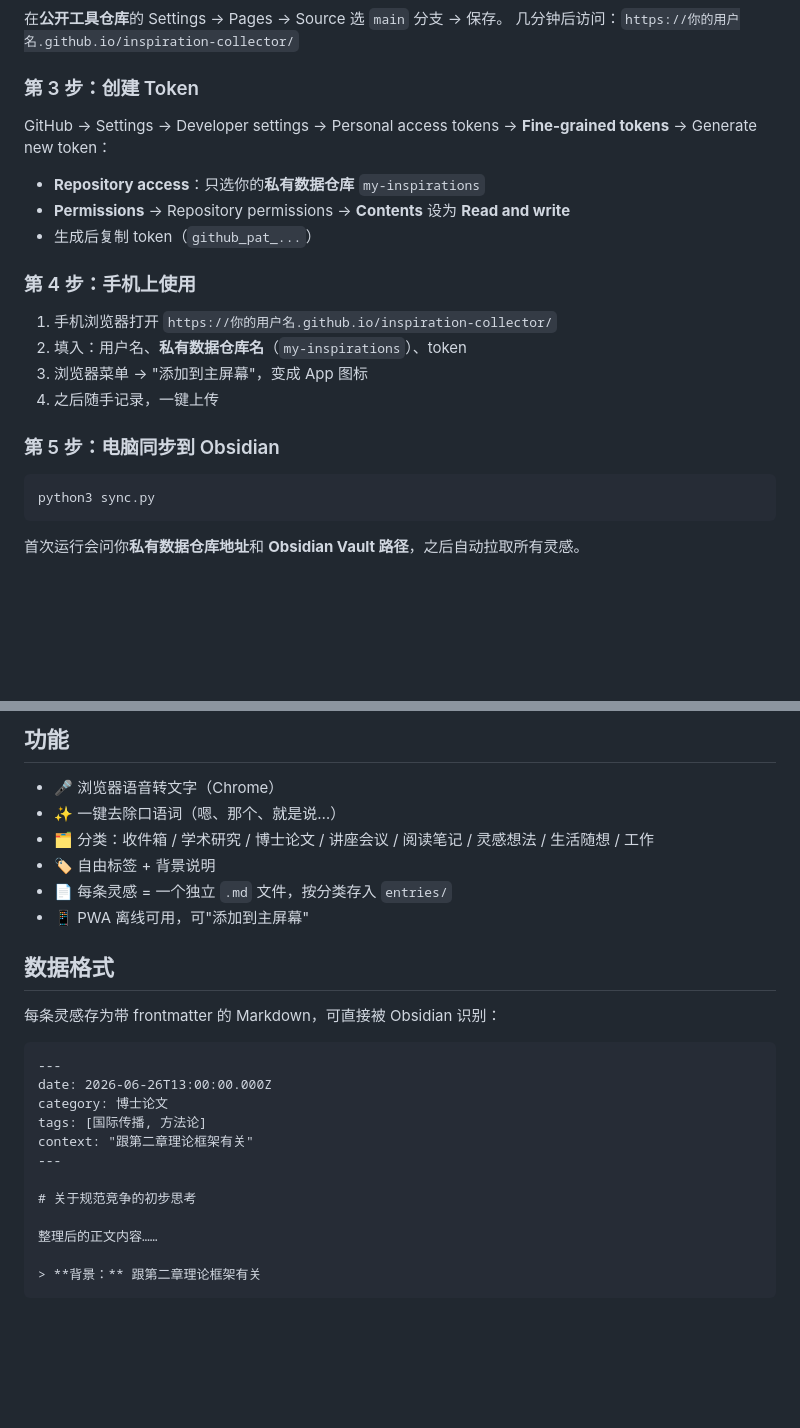
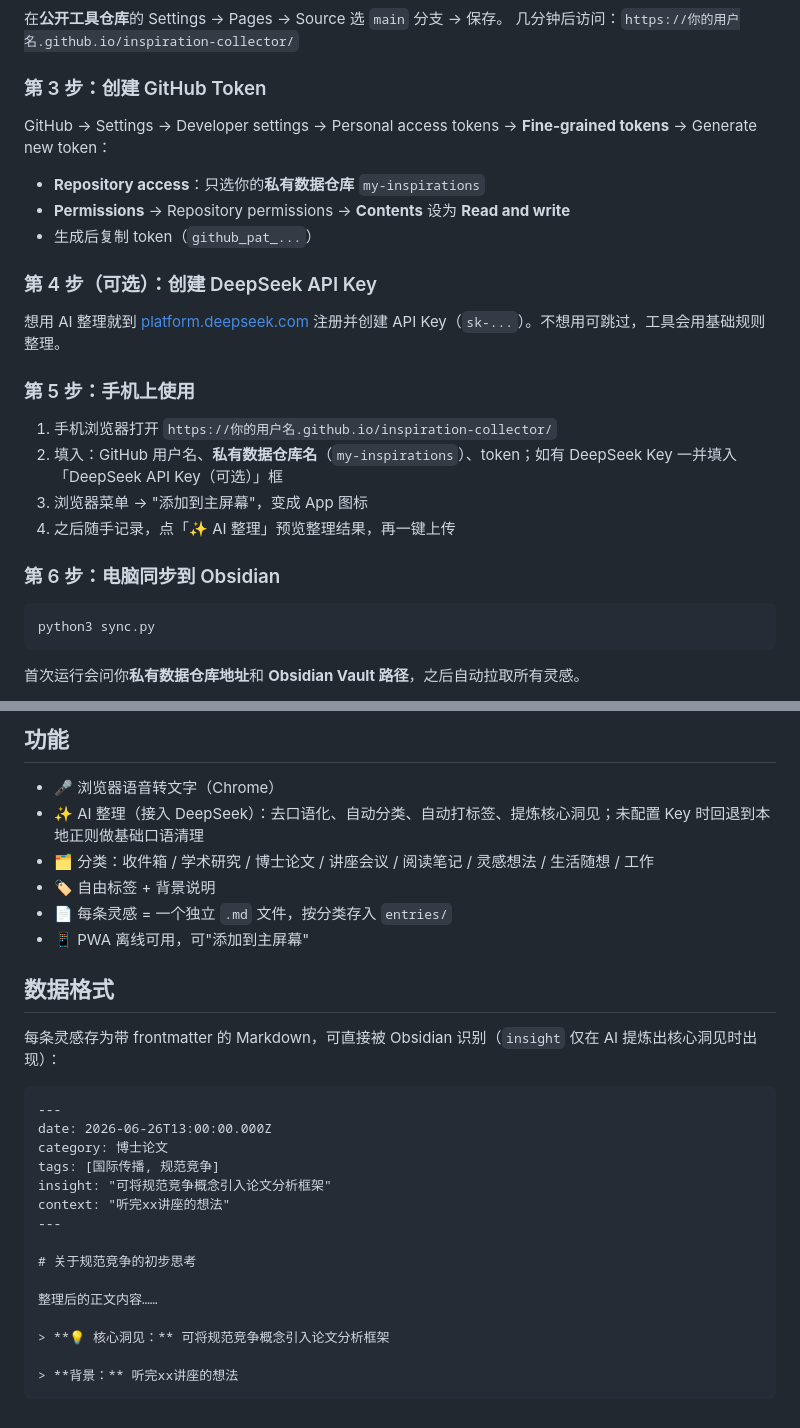
Before and after one commit to lexuan-wang/inspiration-collector, a Markdown page: README.md, 2 parts joined by grey strips. GitHub-like rendering; blank space fills up the shorter version.

Commit message:
更新 README：补充 DeepSeek AI 整理功能与配置说明

````diff
--- a/README.md
+++ b/README.md
@@ -39,21 +50,25 @@ inspiration-collector     my-inspirations
 在**公开工具仓库**的 Settings → Pages → Source 选 `main` 分支 → 保存。
 几分钟后访问：`https://你的用户名.github.io/inspiration-collector/`
 
-### 第 3 步：创建 Token
+### 第 3 步：创建 GitHub Token
 
 GitHub → Settings → Developer settings → Personal access tokens → **Fine-grained tokens** → Generate new token：
 - **Repository access**：只选你的**私有数据仓库** `my-inspirations`
 - **Permissions** → Repository permissions → **Contents** 设为 **Read and write**
 - 生成后复制 token（`github_pat_...`）
 
-### 第 4 步：手机上使用
+### 第 4 步（可选）：创建 DeepSeek API Key
+
+想用 AI 整理就到 [platform.deepseek.com](https://platform.deepseek.com) 注册并创建 API Key（`sk-...`）。不想用可跳过，工具会用基础规则整理。
+
+### 第 5 步：手机上使用
 
 1. 手机浏览器打开 `https://你的用户名.github.io/inspiration-collector/`
-2. 填入：用户名、**私有数据仓库名**（`my-inspirations`）、token
+2. 填入：GitHub 用户名、**私有数据仓库名**（`my-inspirations`）、token；如有 DeepSeek Key 一并填入「DeepSeek API Key（可选）」框
 3. 浏览器菜单 → "添加到主屏幕"，变成 App 图标
-4. 之后随手记录，一键上传
+4. 之后随手记录，点「✨ AI 整理」预览整理结果，再一键上传
 
-### 第 5 步：电脑同步到 Obsidian
+### 第 6 步：电脑同步到 Obsidian
 
 ```bash
 python3 sync.py
@@ -72,7 +87,7 @@ crontab -e
 ## 功能
 
 - 🎤 浏览器语音转文字（Chrome）
-- ✨ 一键去除口语词（嗯、那个、就是说…）
+- ✨ AI 整理（接入 DeepSeek）：去口语化、自动分类、自动打标签、提炼核心洞见；未配置 Key 时回退到本地正则做基础口语清理
 - 🗂 分类：收件箱 / 学术研究 / 博士论文 / 讲座会议 / 阅读笔记 / 灵感想法 / 生活随想 / 工作
 - 🏷 自由标签 + 背景说明
 - 📄 每条灵感 = 一个独立 `.md` 文件，按分类存入 `entries/`
@@ -80,19 +95,22 @@ crontab -e
 
 ## 数据格式
 
-每条灵感存为带 frontmatter 的 Markdown，可直接被 Obsidian 识别：
+每条灵感存为带 frontmatter 的 Markdown，可直接被 Obsidian 识别（`insight` 仅在 AI 提炼出核心洞见时出现）：
 
 ```markdown
 ---
 date: 2026-06-26T13:00:00.000Z
 category: 博士论文
-tags: [国际传播, 方法论]
-context: "跟第二章理论框架有关"
+tags: [国际传播, 规范竞争]
+insight: "可将规范竞争概念引入论文分析框架"
+context: "听完xx讲座的想法"
 ---
 
 # 关于规范竞争的初步思考
 
 整理后的正文内容……
 
-> **背景：** 跟第二章理论框架有关
+> **💡 核心洞见：** 可将规范竞争概念引入论文分析框架
+
+> **背景：** 听完xx讲座的想法
 ```
````
Also changed, not shown: other parts of README.md (+13 -2 lines).
